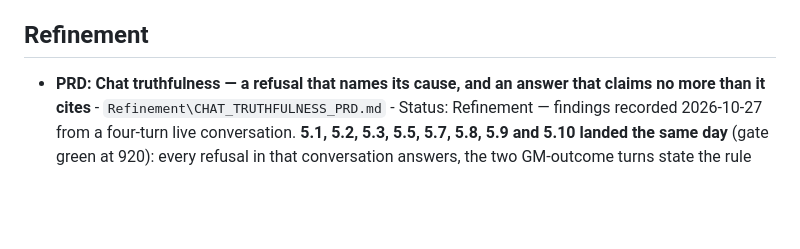
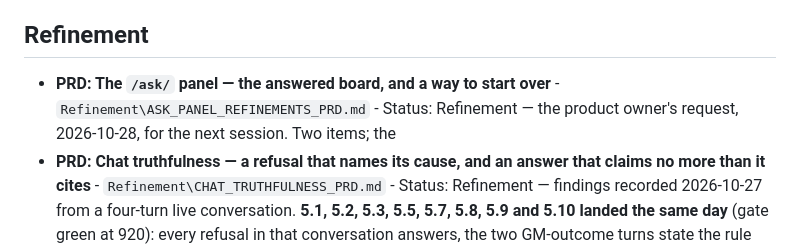
Before and after one commit to KobusWHMeiring/PGS, a Markdown page: product/backlog/backlog.md, the part around one of its changes. Drawn GitHub-style; blank space fills up the shorter version.

```diff
--- a/product/backlog/backlog.md
+++ b/product/backlog/backlog.md
@@ -24,6 +24,7 @@
 
 ## Refinement
 
+- **PRD: The `/ask/` panel — the answered board, and a way to start over** - `Refinement\ASK_PANEL_REFINEMENTS_PRD.md` - Status: Refinement — the product owner's request, 2026-10-28, for the next session. Two items; the
 - **PRD: Chat truthfulness — a refusal that names its cause, and an answer that claims no more than it cites** - `Refinement\CHAT_TRUTHFULNESS_PRD.md` - Status: Refinement — findings recorded 2026-10-27 from a four-turn live conversation. **5.1, 5.2, 5.3, 5.5, 5.7, 5.8, 5.9 and 5.10 landed the same day** (gate green at 920): every refusal in that conversation answers, the two GM-outcome turns state the rule instead of the verdict, G3 is closed, and a definition citation lands on the definition. Remaining: D-2's re-measure on the box, 5.6 (the follow-up window, needs S6), and the box sweeps.
 - **PRD: The code atlas — one generated view of the application as built** - `Refinement\CODE_ATLAS_PRD.md` - Status: Refinement — a requirement from the product owner (2026-10-28); two decisions (§4) and a plan before it can be built. Supersedes the `CONVENTION.md` note that a state doc was "premature until there is code" — there is code now.
 - **PRD: The escalation answer path — a refusal that can reach a person** - `Refinement\ESCALATION_ANSWER_PATH_PRD.md` - Status: Refinement — design needed, no code written
```
Also changed, not shown: other parts of product/backlog/backlog.md (+1 -1 lines), 1 other file.
